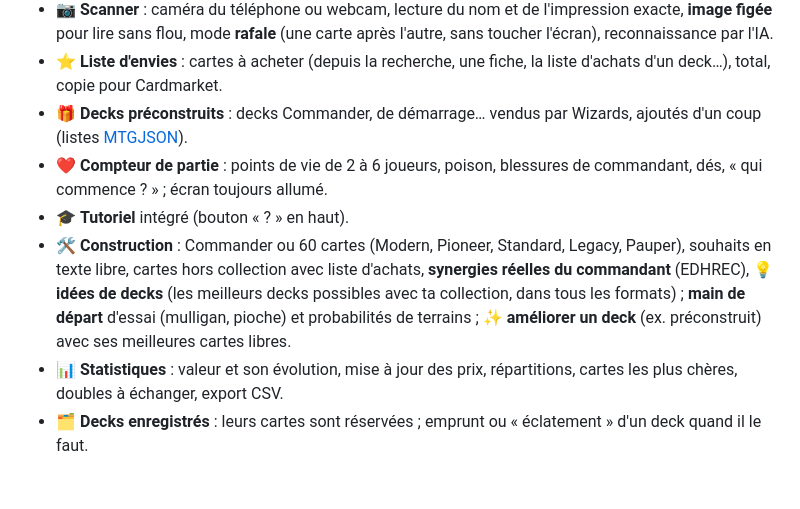
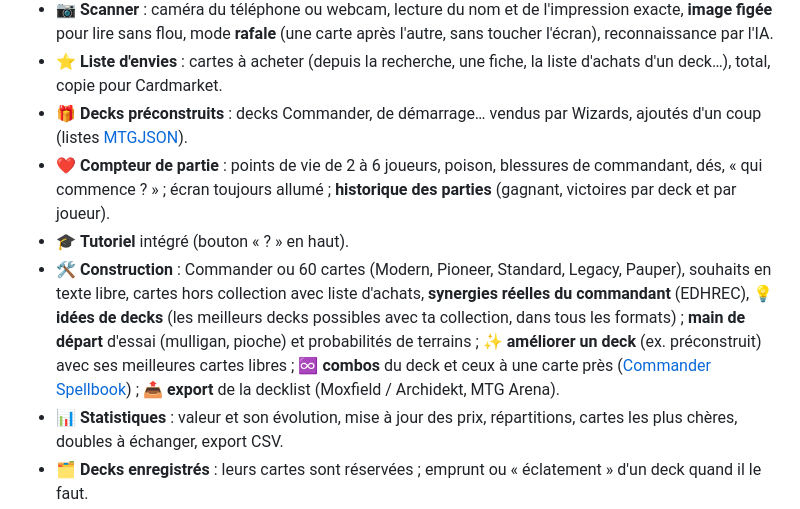
Before and after one commit to P0pHip/mtg-deck-builder, a Markdown page: README.md, the part around the change. Rendered like a GitHub page; blank space fills up the shorter version.

Commit message:
docs: export de decklist, historique des parties, combos, diagnostic de l'IA
Co-Authored-By: Claude Opus 5.5 <noreply@anthropic.com>

```diff
--- a/README.md
+++ b/README.md
@@ -9,11 +9,13 @@ avec une **IA locale** (Gemma 4) qui tourne sur l'appareil.
 - 📷 **Scanner** : caméra du téléphone ou webcam, lecture du nom et de l'impression exacte, **image figée** pour lire sans flou, mode **rafale** (une carte après l'autre, sans toucher l'écran), reconnaissance par l'IA.
 - ⭐ **Liste d'envies** : cartes à acheter (depuis la recherche, une fiche, la liste d'achats d'un deck…), total, copie pour Cardmarket.
 - 🎁 **Decks préconstruits** : decks Commander, de démarrage… vendus par Wizards, ajoutés d'un coup (listes [MTGJSON](https://mtgjson.com)).
-- ❤️ **Compteur de partie** : points de vie de 2 à 6 joueurs, poison, blessures de commandant, dés, « qui commence ? » ; écran toujours allumé.
+- ❤️ **Compteur de partie** : points de vie de 2 à 6 joueurs, poison, blessures de commandant, dés, « qui commence ? » ; écran toujours allumé ;
+  **historique des parties** (gagnant, victoires par deck et par joueur).
 - 🎓 **Tutoriel** intégré (bouton « ? » en haut).
 - 🛠️ **Construction** : Commander ou 60 cartes (Modern, Pioneer, Standard, Legacy, Pauper), souhaits en texte libre, cartes hors collection avec liste d'achats,
   **synergies réelles du commandant** (EDHREC), **💡 idées de decks** (les meilleurs decks possibles avec ta collection, dans tous les formats) ;
-  **main de départ** d'essai (mulligan, pioche) et probabilités de terrains ; **✨ améliorer un deck** (ex. préconstruit) avec ses meilleures cartes libres.
+  **main de départ** d'essai (mulligan, pioche) et probabilités de terrains ; **✨ améliorer un deck** (ex. préconstruit) avec ses meilleures cartes libres ;
+  **♾️ combos** du deck et ceux à une carte près ([Commander Spellbook](https://commanderspellbook.com)) ; **📤 export** de la decklist (Moxfield / Archidekt, MTG Arena).
 - 📊 **Statistiques** : valeur et son évolution, mise à jour des prix, répartitions, cartes les plus chères, doubles à échanger, export CSV.
 - 🗂️ **Decks enregistrés** : leurs cartes sont réservées ; emprunt ou « éclatement » d'un deck quand il le faut.
 - 📥 **Import de decklist** (Moxfield, Archidekt, Arena, MTGO…) : ce que tu as déjà, ce qui manque et son prix, puis enregistrement du deck.
```
Also changed, not shown: docs/ARCHITECTURE.md (+9 -2 lines).
